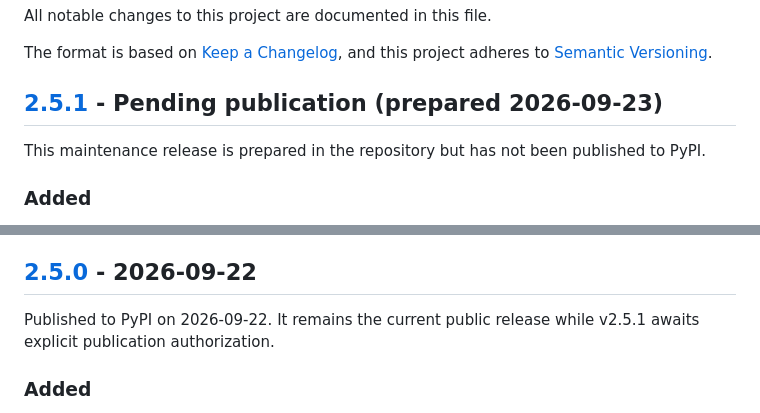
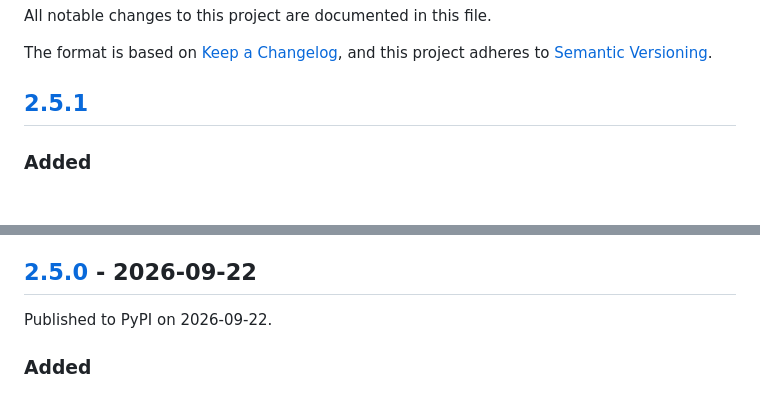
Before and after one commit to Coxibius/bck-nd-helper, a Markdown page: CHANGELOG.md, 2 parts joined by grey strips. GitHub-like rendering.

```diff
--- a/CHANGELOG.md
+++ b/CHANGELOG.md
@@ -5,9 +5,7 @@ All notable changes to this project are documented in this file.
 The format is based on [Keep a Changelog](https://keepachangelog.com/en/1.1.0/),
 and this project adheres to [Semantic Versioning](https://semver.org/spec/v2.0.0.html).
 
-## [2.5.1] - Pending publication (prepared 2026-09-23)
-
-This maintenance release is prepared in the repository but has not been published to PyPI.
+## [2.5.1]
 
 ### Added
 
@@ -31,7 +29,7 @@ The legacy Mermaid consumer does not yet display an interface stereotype, even t
 
 ## [2.5.0] - 2026-09-22
 
-Published to PyPI on 2026-09-22. It remains the current public release while v2.5.1 awaits explicit publication authorization.
+Published to PyPI on 2026-09-22.
 
 ### Added
 
```
Also changed, not shown: README.md (+14 -15 lines).
